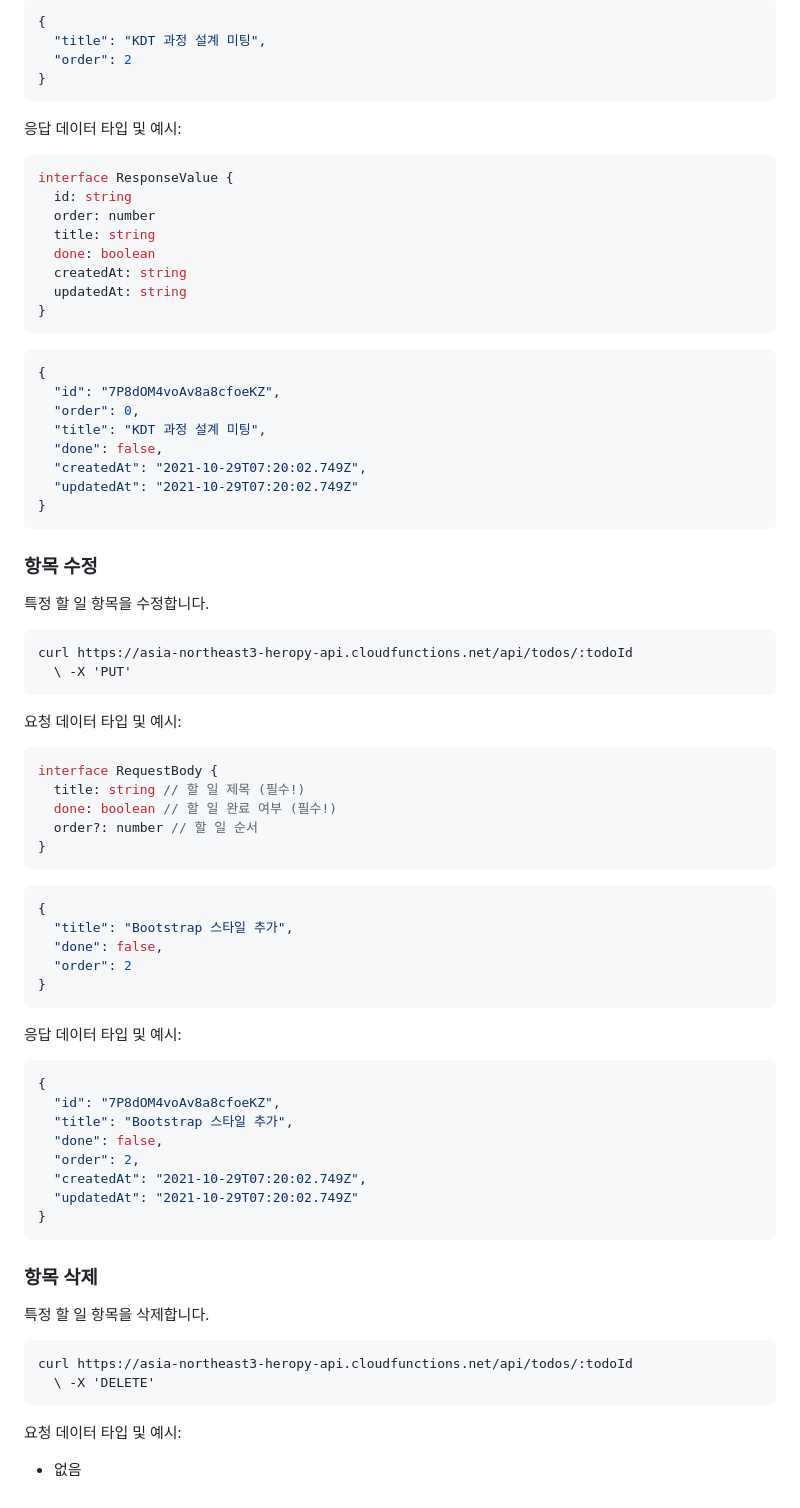
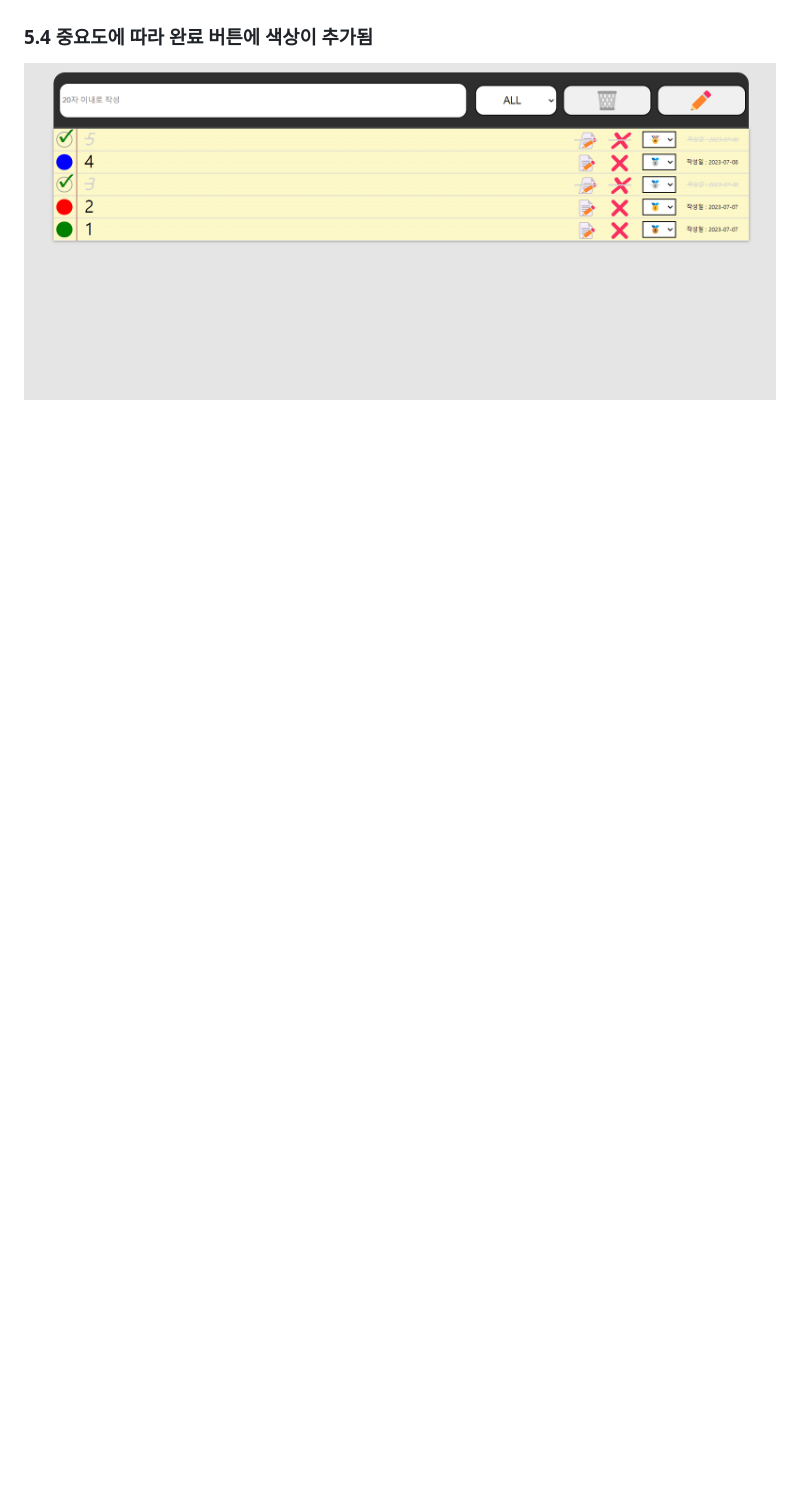
Before and after one commit to hyeon17/TODOLIST, a Markdown page: README.md, the part around one of its changes. Rendered like a GitHub page; pictures changed too: images/1.png; blank space fills up the shorter version.

````diff
--- a/README.md
+++ b/README.md
@@ -178,83 +51,2 @@ interface RequestBody {
-```json
-{
-  "title": "KDT 과정 설계 미팅",
-  "order": 2
-}
-```
-
-응답 데이터 타입 및 예시:
-
-```ts
-interface ResponseValue {
-  id: string
-  order: number
-  title: string
-  done: boolean
-  createdAt: string
-  updatedAt: string
-}
-```
-
-```json
-{
-  "id": "7P8dOM4voAv8a8cfoeKZ",
-  "order": 0,
-  "title": "KDT 과정 설계 미팅",
-  "done": false,
-  "createdAt": "2021-10-29T07:20:02.749Z",
-  "updatedAt": "2021-10-29T07:20:02.749Z"
-}
-```
-
-### 항목 수정
-
-특정 할 일 항목을 수정합니다.
-
-```curl
-curl https://asia-northeast3-heropy-api.cloudfunctions.net/api/todos/:todoId
-  \ -X 'PUT'
-```
-
-요청 데이터 타입 및 예시:
-
-```ts
-interface RequestBody {
-  title: string // 할 일 제목 (필수!)
-  done: boolean // 할 일 완료 여부 (필수!)
-  order?: number // 할 일 순서
-}
-```
-
-```json
-{
-  "title": "Bootstrap 스타일 추가",
-  "done": false,
-  "order": 2
-}
-```
-
-응답 데이터 타입 및 예시:
-
-```json
-{
-  "id": "7P8dOM4voAv8a8cfoeKZ",
-  "title": "Bootstrap 스타일 추가",
-  "done": false,
-  "order": 2,
-  "createdAt": "2021-10-29T07:20:02.749Z",
-  "updatedAt": "2021-10-29T07:20:02.749Z"
-}
-```
-
-### 항목 삭제
-
-특정 할 일 항목을 삭제합니다.
-
-```curl
-curl https://asia-northeast3-heropy-api.cloudfunctions.net/api/todos/:todoId
-  \ -X 'DELETE'
-```
-
-요청 데이터 타입 및 예시:
-
-- 없음
+### 5.4 중요도에 따라 완료 버튼에 색상이 추가됨
+![](/images/1.png)
````
Also changed, not shown: other parts of README.md (+29 -156 lines), images/2.png (deleted), images/3.png, images/4.png, images/6.png (deleted), images/main.png.
